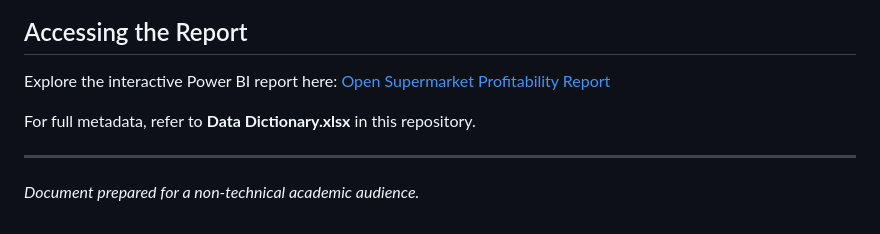
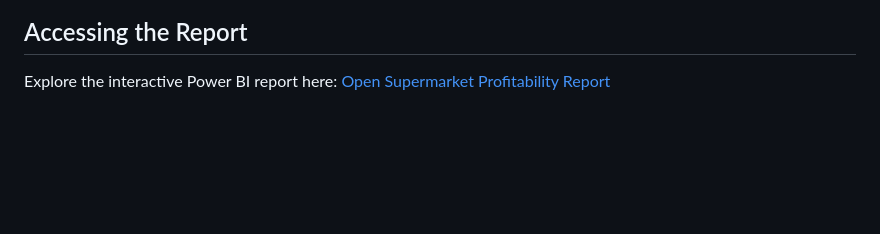
Before and after one commit to nehaa050/PowerBI_Project_1, a Markdown page: report2/readme.md, the part around the change. GitHub-like rendering; blank space fills up the shorter version.

```diff
--- a/report2/readme.md
+++ b/report2/readme.md
@@ -95,9 +95,3 @@ As a result, leadership gained a clear view of margin erosion drivers and implem
 
 Explore the interactive Power BI report here:
 [Open Supermarket Profitability Report](https://app.powerbi.com/groups/me/reports/cdb42391-d649-4120-a5c5-b7fa184da6a1/ReportSection)
-
-For full metadata, refer to **Data Dictionary.xlsx** in this repository.
-
----
-
-*Document prepared for a non‑technical academic audience.*
```
